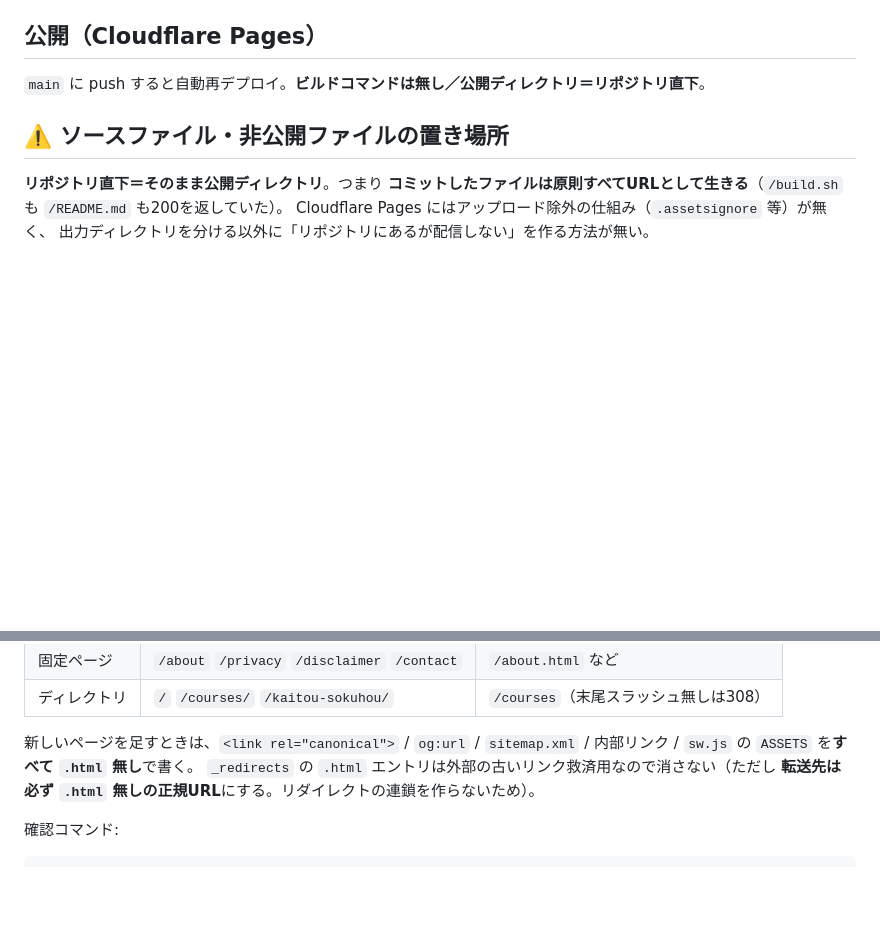
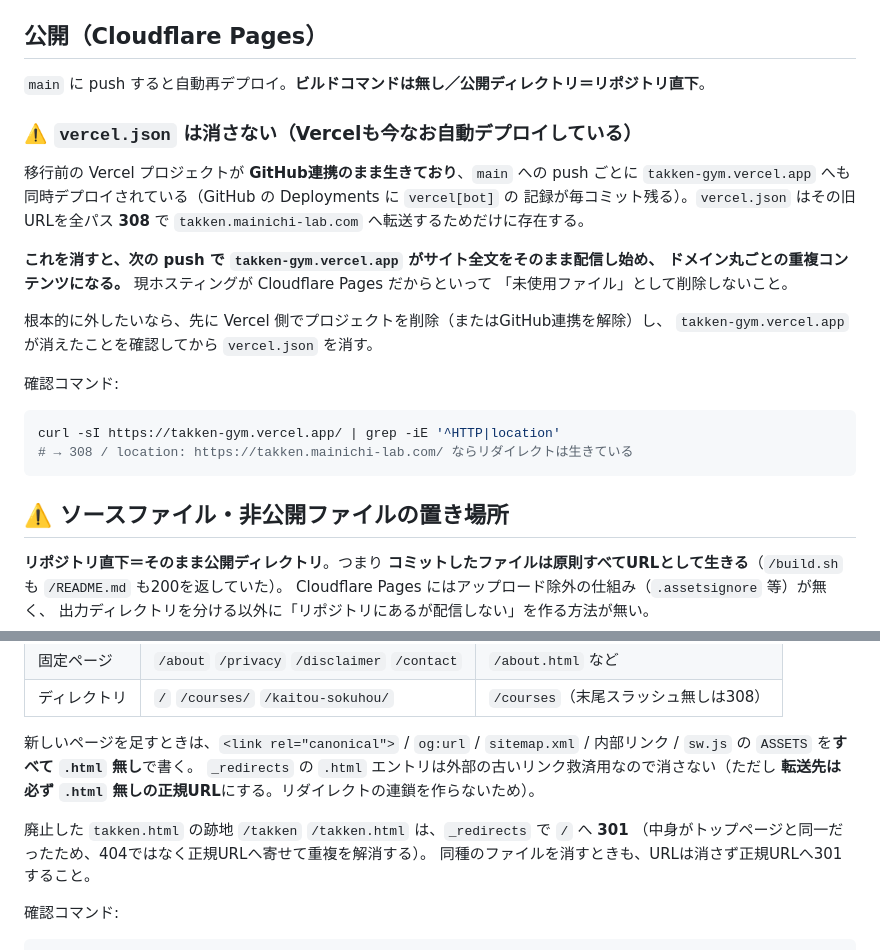
Before and after one commit to fujiken1016/takken-gym, a Markdown page: README.md, 2 parts joined by grey strips. Rendered like a GitHub page; blank space fills up the shorter version.

Commit message:
README: /takken の301方針と vercel.json を消してはいけない理由を明文化
- URLの正規化ルールに、廃止した takken.html の跡地(/takken, /takken.html)を
  404にせず / へ301している旨を追記
- 旧Vercelプロジェクトが GitHub連携のまま毎コミット自動デプロイされており、
  vercel.json がその旧URL(takken-gym.vercel.app)を308で本番へ寄せている事実を追記。
  「Cloudflare Pagesだから未使用」と誤認して削除するとドメイン単位の重複コンテンツ
  になるため、削除手順(先にVercel側を削除)も併記

Co-Authored-By: Claude Opus 5 <noreply@anthropic.com>

````diff
--- a/README.md
+++ b/README.md
@@ -19,6 +19,26 @@
 ## 公開（Cloudflare Pages）
 
 `main` に push すると自動再デプロイ。**ビルドコマンドは無し／公開ディレクトリ＝リポジトリ直下**。
+
+### ⚠️ `vercel.json` は消さない（Vercelも今なお自動デプロイしている）
+
+移行前の Vercel プロジェクトが **GitHub連携のまま生きており**、`main` への push ごとに
+`takken-gym.vercel.app` へも同時デプロイされている（GitHub の Deployments に `vercel[bot]` の
+記録が毎コミット残る）。`vercel.json` はその旧URLを全パス **308** で
+`takken.mainichi-lab.com` へ転送するためだけに存在する。
+
+**これを消すと、次の push で `takken-gym.vercel.app` がサイト全文をそのまま配信し始め、
+ドメイン丸ごとの重複コンテンツになる。** 現ホスティングが Cloudflare Pages だからといって
+「未使用ファイル」として削除しないこと。
+
+根本的に外したいなら、先に Vercel 側でプロジェクトを削除（またはGitHub連携を解除）し、
+`takken-gym.vercel.app` が消えたことを確認してから `vercel.json` を消す。
+
+確認コマンド:
+```bash
+curl -sI https://takken-gym.vercel.app/ | grep -iE '^HTTP|location'
+# → 308 / location: https://takken.mainichi-lab.com/ ならリダイレクトは生きている
+```
 
 ## ⚠️ ソースファイル・非公開ファイルの置き場所
 
@@ -56,6 +76,10 @@ Cloudflare Pages が `/about.html` → `/about` へ **308** で自動リダイ
 `_redirects` の `.html` エントリは外部の古いリンク救済用なので消さない（ただし
 **転送先は必ず `.html` 無しの正規URL**にする。リダイレクトの連鎖を作らないため）。
 
+廃止した `takken.html` の跡地 `/takken` `/takken.html` は、`_redirects` で `/` へ **301**
+（中身がトップページと同一だったため、404ではなく正規URLへ寄せて重複を解消する）。
+同種のファイルを消すときも、URLは消さず正規URLへ301すること。
+
 確認コマンド:
 ```bash
 grep -rn 'href="/[^"]*\.html\|mainichi-lab\.com/[^"]*\.html' --include='*.html' --include='*.xml' --include='*.js' .
````
